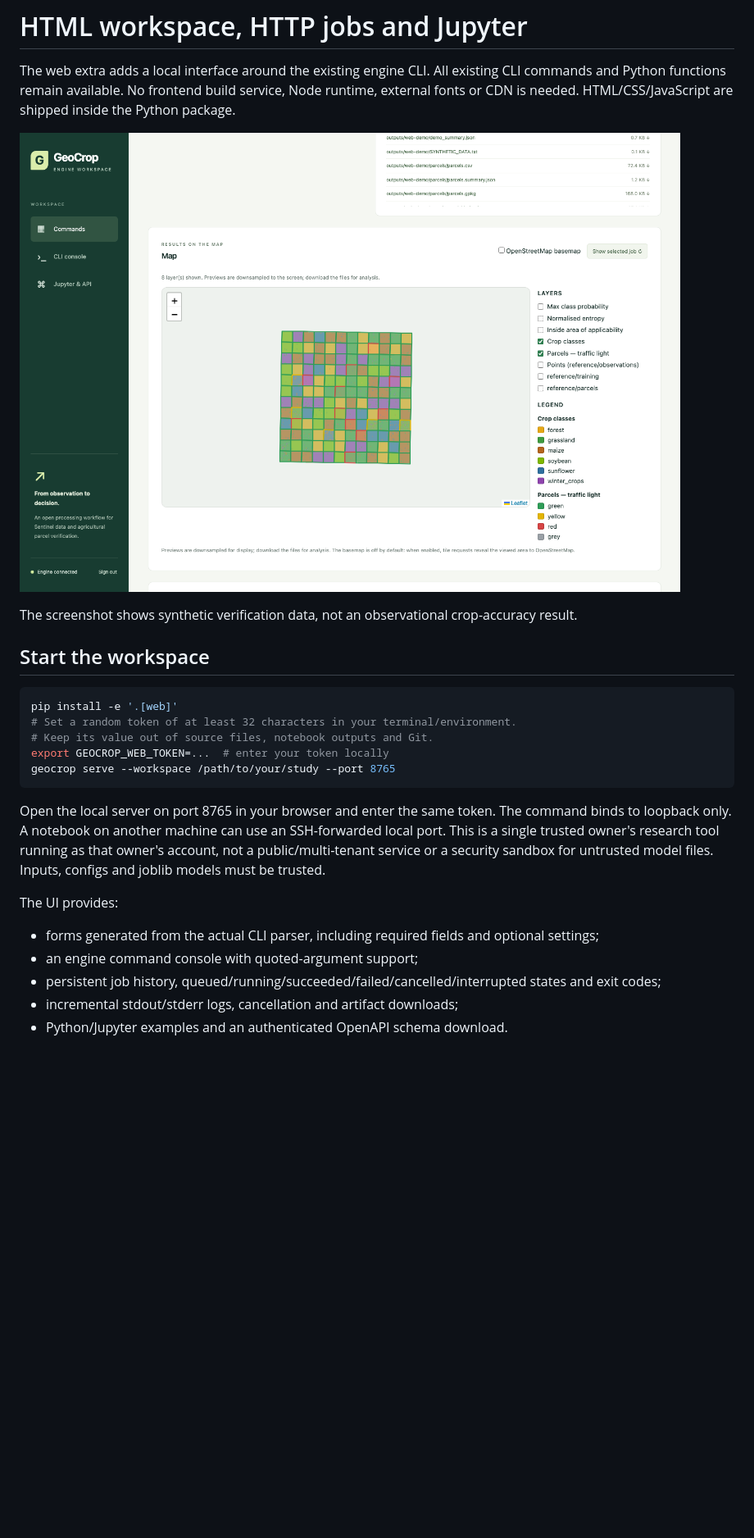
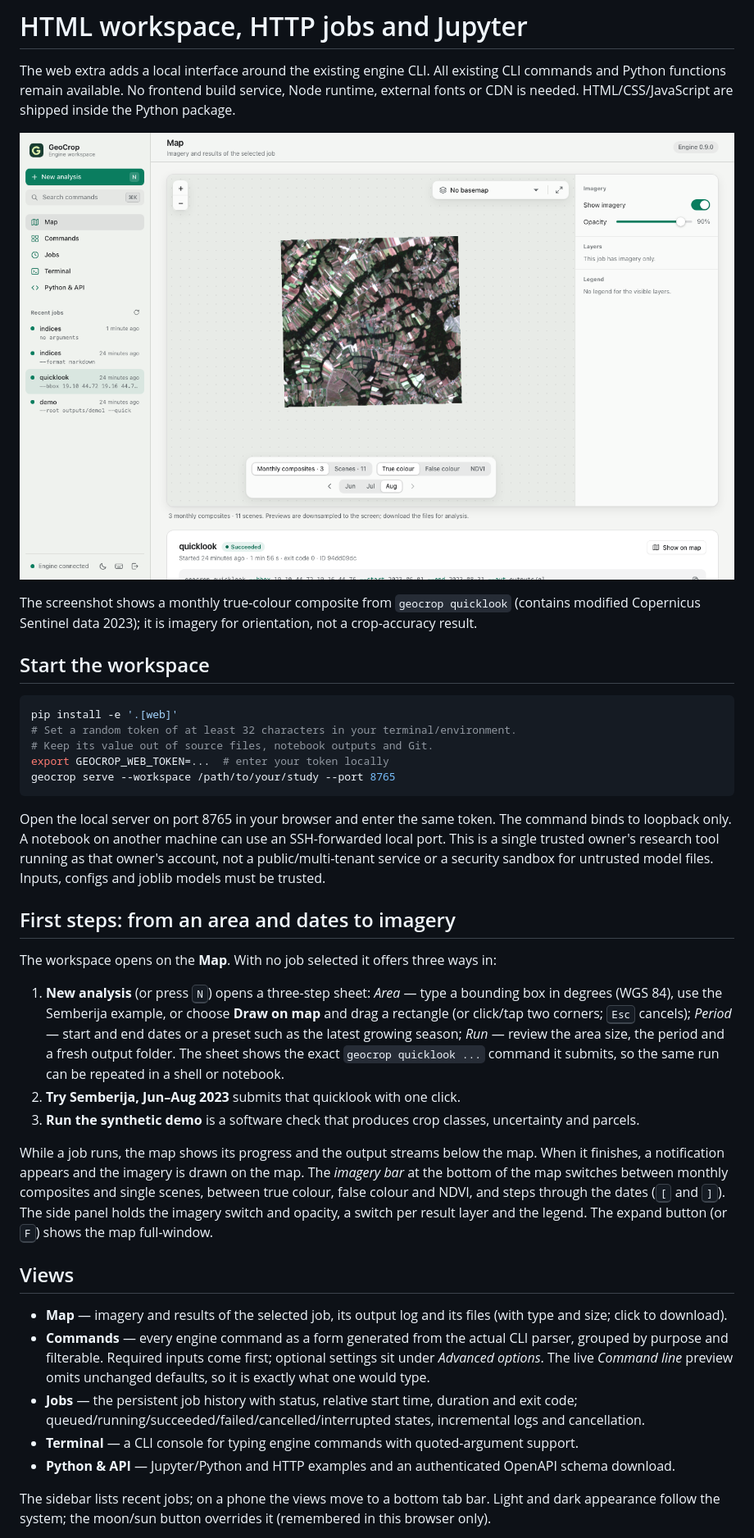
Before and after one commit to ZeljkoDzafic/geocrop-engine, a Markdown page: docs/web-interface.md, the part around one of its changes. Shown at 82% size. GitHub-like rendering; pictures changed too: docs/images/web-workspace.png; blank space fills up the shorter version.

```diff
--- a/docs/web-interface.md
+++ b/docs/web-interface.md
@@ -8,5 +8,6 @@ needed. HTML/CSS/JavaScript are shipped inside the Python package.
 
-The screenshot shows synthetic verification data, not an observational crop-accuracy result.
+The screenshot shows a monthly true-colour composite from `geocrop quicklook` (contains modified Copernicus
+Sentinel data 2023); it is imagery for orientation, not a crop-accuracy result.
 
 ## Start the workspace
 
@@ -23,10 +24,36 @@ loopback only. A notebook on another machine can use an SSH-forwarded local port
 trusted owner's research tool running as that owner's account, not a public/multi-tenant service or
 a security sandbox for untrusted model files. Inputs, configs and joblib models must be trusted.
 
-The UI provides:
+## First steps: from an area and dates to imagery
 
-* forms generated from the actual CLI parser, including required fields and optional settings;
-* an engine command console with quoted-argument support;
-* persistent job history, queued/running/succeeded/failed/cancelled/interrupted states and exit codes;
-* incremental stdout/stderr logs, cancellation and artifact downloads;
-* Python/Jupyter examples and an authenticated OpenAPI schema download.
+The workspace opens on the **Map**. With no job selected it offers three ways in:
+
+1. **New analysis** (or press <kbd>N</kbd>) opens a three-step sheet:
+   *Area* — type a bounding box in degrees (WGS 84), use the Semberija example, or choose **Draw on map** and drag a
+   rectangle (or click/tap two corners; <kbd>Esc</kbd> cancels); *Period* — start and end dates or a preset such as
+   the latest growing season; *Run* — review the area size, the period and a fresh output folder. The sheet shows the
+   exact `geocrop quicklook ...` command it submits, so the same run can be repeated in a shell or notebook.
+2. **Try Semberija, Jun–Aug 2023** submits that quicklook with one click.
+3. **Run the synthetic demo** is a software check that produces crop classes, uncertainty and parcels.
+
+While a job runs, the map shows its progress and the output streams below the map. When it finishes, a
+notification appears and the imagery is drawn on the map. The *imagery bar* at the bottom of the map switches between
+monthly composites and single scenes, between true colour, false colour and NDVI, and steps through the dates
+(<kbd>[</kbd> and <kbd>]</kbd>). The side panel holds the imagery switch and opacity, a switch per result layer and
+the legend. The expand button (or <kbd>F</kbd>) shows the map full-window.
+
+## Views
+
+* **Map** — imagery and results of the selected job, its output log and its files (with type and size; click to
+  download).
+* **Commands** — every engine command as a form generated from the actual CLI parser, grouped by purpose and
+  filterable. Required inputs come first; optional settings sit under *Advanced options*. The live *Command line*
+  preview omits unchanged defaults, so it is exactly what one would type.
+* **Jobs** — the persistent job history with status, relative start time, duration and exit code;
+  queued/running/succeeded/failed/cancelled/interrupted states, incremental logs and cancellation.
+* **Terminal** — a CLI console for typing engine commands with quoted-argument support.
+* **Python & API** — Jupyter/Python and HTTP examples and an authenticated OpenAPI schema download.
+
+The sidebar lists recent jobs; on a phone the views move to a bottom tab bar. Light and dark appearance follow the
+system; the moon/sun button overrides it (remembered in this browser only).
+
```
Also changed, not shown: other parts of docs/web-interface.md (+18 -3 lines), CHANGELOG.md (+6 -0 lines), 6 other files.
